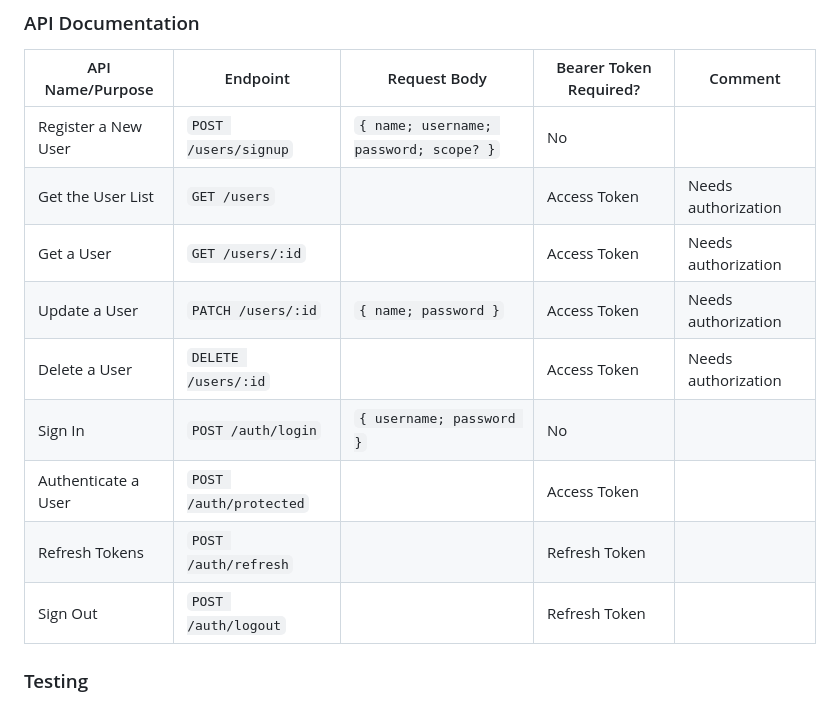
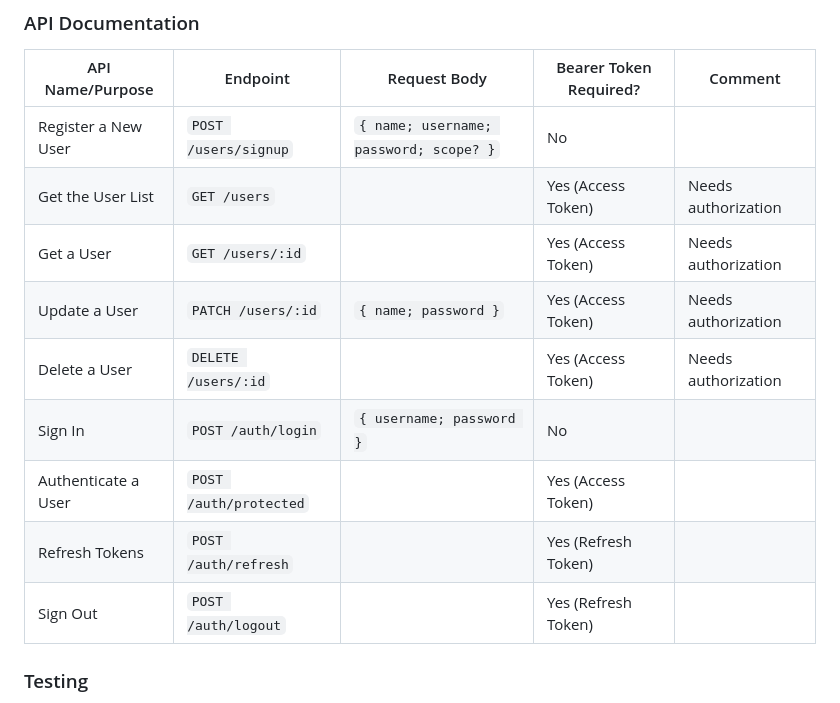
Before and after one commit to anhdau185/auth-service, a Markdown page: README.md, the part around the change. Drawn GitHub-style.

Commit message:
update README.md v5.7

```diff
--- a/README.md
+++ b/README.md
@@ -186,14 +186,14 @@ This section lists out all the APIs exposed by the Auth Service as well as how t
 | API Name/Purpose    | Endpoint               | Request Body                           | Bearer Token Required? | Comment             |
 | ------------------- | ---------------------- | -------------------------------------- | ---------------------- | ------------------- |
 | Register a New User | `POST /users/signup`   | `{ name; username; password; scope? }` | No                     |
-| Get the User List   | `GET /users`           |                                        | Access Token           | Needs authorization |
-| Get a User          | `GET /users/:id`       |                                        | Access Token           | Needs authorization |
-| Update a User       | `PATCH /users/:id`     | `{ name; password }`                   | Access Token           | Needs authorization |
-| Delete a User       | `DELETE /users/:id`    |                                        | Access Token           | Needs authorization |
+| Get the User List   | `GET /users`           |                                        | Yes (Access Token)     | Needs authorization |
+| Get a User          | `GET /users/:id`       |                                        | Yes (Access Token)     | Needs authorization |
+| Update a User       | `PATCH /users/:id`     | `{ name; password }`                   | Yes (Access Token)     | Needs authorization |
+| Delete a User       | `DELETE /users/:id`    |                                        | Yes (Access Token)     | Needs authorization |
 | Sign In             | `POST /auth/login`     | `{ username; password }`               | No                     |
-| Authenticate a User | `POST /auth/protected` |                                        | Access Token           |
-| Refresh Tokens      | `POST /auth/refresh`   |                                        | Refresh Token          |
-| Sign Out            | `POST /auth/logout`    |                                        | Refresh Token          |
+| Authenticate a User | `POST /auth/protected` |                                        | Yes (Access Token)     |
+| Refresh Tokens      | `POST /auth/refresh`   |                                        | Yes (Refresh Token)    |
+| Sign Out            | `POST /auth/logout`    |                                        | Yes (Refresh Token)    |
 
 ### Testing
 
```
